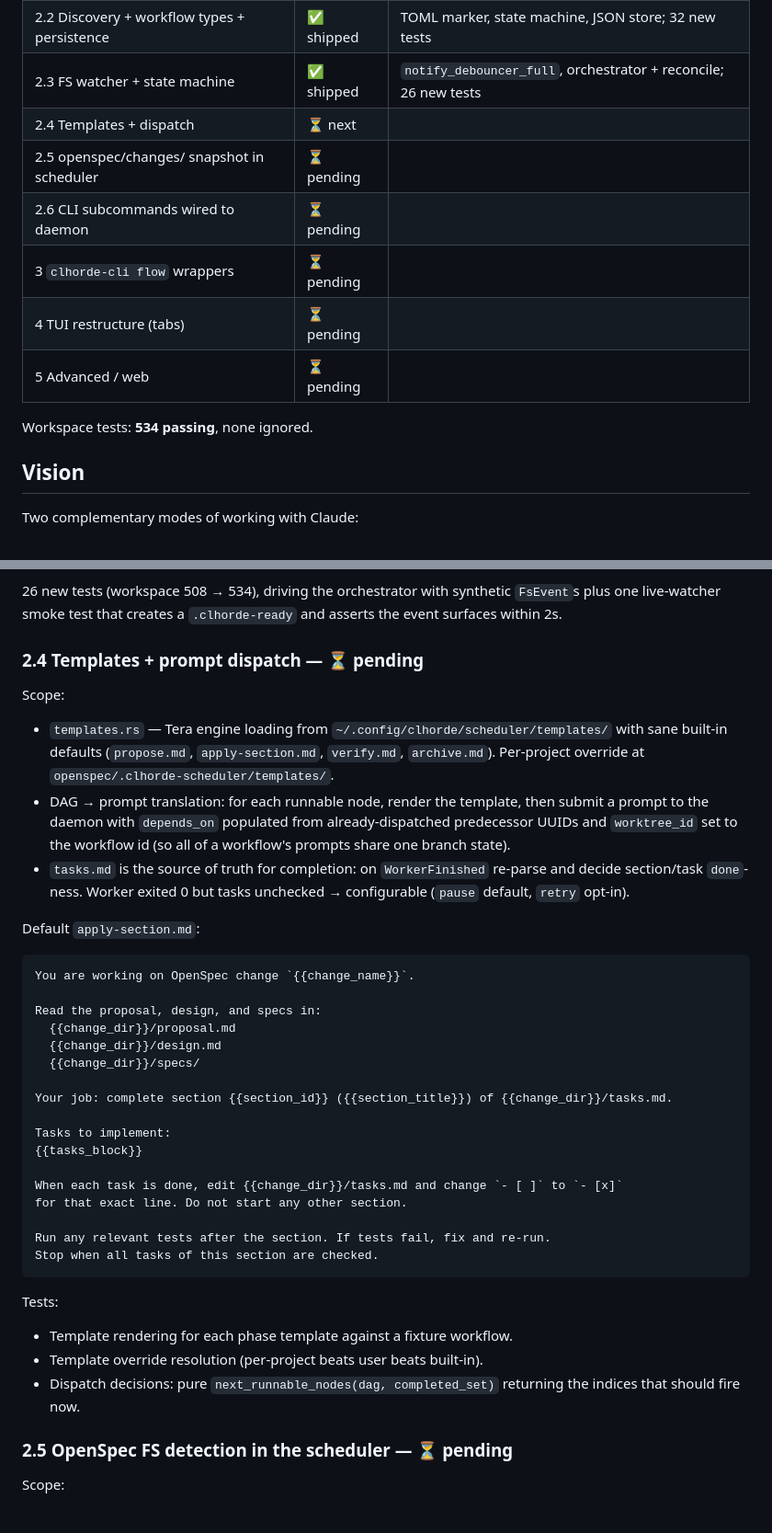
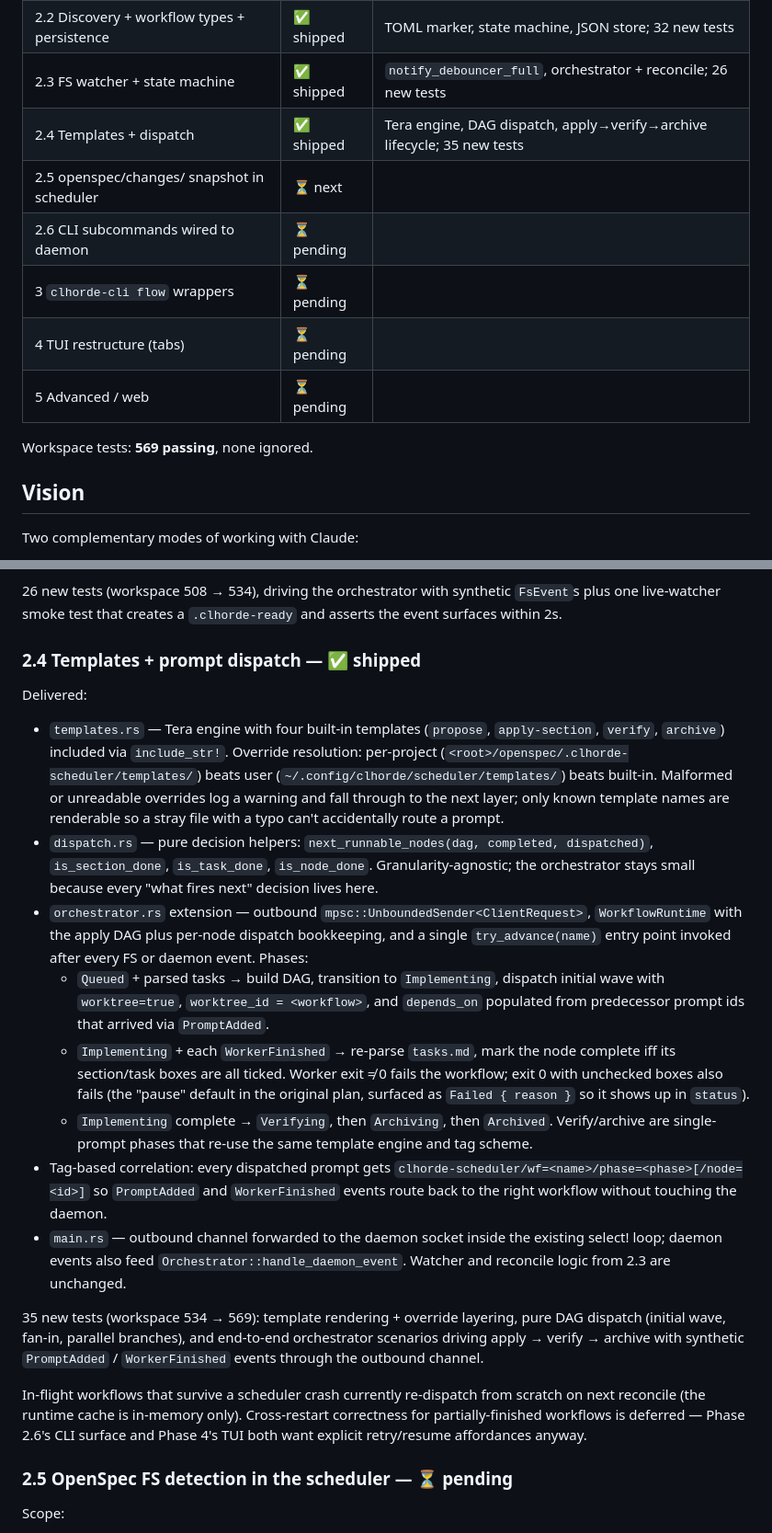
Before and after one commit to abusi/clhorde, a Markdown page: docs/plan/17-openspec-scheduler.md, 2 parts joined by grey strips. Shown at 92% size. Drawn GitHub-style.

Commit message:
docs(plan): mark Phase 2.4 as shipped
Phase 2.4 (Tera templates + prompt dispatch through the daemon) is in;
2.5 (openspec/changes/ snapshot → SetAnnotation writes) is next.

Co-Authored-By: Claude Opus 4.7 (1M context) <noreply@anthropic.com>

````diff
--- a/docs/plan/17-openspec-scheduler.md
+++ b/docs/plan/17-openspec-scheduler.md
@@ -19,14 +19,14 @@ Tracked on branch `feat/prompt-dependencies`.
 | 2.1 Binary skeleton + daemon_client | ✅ shipped | clap CLI, long-lived IPC client, reconnect loop; 17 new tests |
 | 2.2 Discovery + workflow types + persistence | ✅ shipped | TOML marker, state machine, JSON store; 32 new tests |
 | 2.3 FS watcher + state machine | ✅ shipped | `notify_debouncer_full`, orchestrator + reconcile; 26 new tests |
-| 2.4 Templates + dispatch | ⏳ next | |
-| 2.5 openspec/changes/ snapshot in scheduler | ⏳ pending | |
+| 2.4 Templates + dispatch | ✅ shipped | Tera engine, DAG dispatch, apply→verify→archive lifecycle; 35 new tests |
+| 2.5 openspec/changes/ snapshot in scheduler | ⏳ next | |
 | 2.6 CLI subcommands wired to daemon | ⏳ pending | |
 | 3   `clhorde-cli flow` wrappers | ⏳ pending | |
 | 4   TUI restructure (tabs) | ⏳ pending | |
 | 5   Advanced / web | ⏳ pending | |
 
-Workspace tests: **534 passing**, none ignored.
+Workspace tests: **569 passing**, none ignored.
 
 ## Vision
 
@@ -371,39 +371,21 @@ Delivered:
 
 26 new tests (workspace 508 → 534), driving the orchestrator with synthetic `FsEvent`s plus one live-watcher smoke test that creates a `.clhorde-ready` and asserts the event surfaces within 2s.
 
-### 2.4 Templates + prompt dispatch — ⏳ pending
+### 2.4 Templates + prompt dispatch — ✅ shipped
 
-Scope:
-- `templates.rs` — Tera engine loading from `~/.config/clhorde/scheduler/templates/` with sane built-in defaults (`propose.md`, `apply-section.md`, `verify.md`, `archive.md`). Per-project override at `openspec/.clhorde-scheduler/templates/`.
-- DAG → prompt translation: for each runnable node, render the template, then submit a prompt to the daemon with `depends_on` populated from already-dispatched predecessor UUIDs and `worktree_id` set to the workflow id (so all of a workflow's prompts share one branch state).
-- `tasks.md` is the source of truth for completion: on `WorkerFinished` re-parse and decide section/task `done`-ness. Worker exited 0 but tasks unchecked → configurable (`pause` default, `retry` opt-in).
+Delivered:
+- `templates.rs` — Tera engine with four built-in templates (`propose`, `apply-section`, `verify`, `archive`) included via `include_str!`. Override resolution: per-project (`<root>/openspec/.clhorde-scheduler/templates/`) beats user (`~/.config/clhorde/scheduler/templates/`) beats built-in. Malformed or unreadable overrides log a warning and fall through to the next layer; only known template names are renderable so a stray file with a typo can't accidentally route a prompt.
+- `dispatch.rs` — pure decision helpers: `next_runnable_nodes(dag, completed, dispatched)`, `is_section_done`, `is_task_done`, `is_node_done`. Granularity-agnostic; the orchestrator stays small because every "what fires next" decision lives here.
+- `orchestrator.rs` extension — outbound `mpsc::UnboundedSender<ClientRequest>`, `WorkflowRuntime` with the apply DAG plus per-node dispatch bookkeeping, and a single `try_advance(name)` entry point invoked after every FS or daemon event. Phases:
+  - `Queued` + parsed tasks → build DAG, transition to `Implementing`, dispatch initial wave with `worktree=true`, `worktree_id = <workflow>`, and `depends_on` populated from predecessor prompt ids that arrived via `PromptAdded`.
+  - `Implementing` + each `WorkerFinished` → re-parse `tasks.md`, mark the node complete iff its section/task boxes are all ticked. Worker exit ≠ 0 fails the workflow; exit 0 with unchecked boxes also fails (the "pause" default in the original plan, surfaced as `Failed { reason }` so it shows up in `status`).
+  - `Implementing` complete → `Verifying`, then `Archiving`, then `Archived`. Verify/archive are single-prompt phases that re-use the same template engine and tag scheme.
+- Tag-based correlation: every dispatched prompt gets `clhorde-scheduler/wf=<name>/phase=<phase>[/node=<id>]` so `PromptAdded` and `WorkerFinished` events route back to the right workflow without touching the daemon.
+- `main.rs` — outbound channel forwarded to the daemon socket inside the existing select! loop; daemon events also feed `Orchestrator::handle_daemon_event`. Watcher and reconcile logic from 2.3 are unchanged.
 
-Default `apply-section.md`:
+35 new tests (workspace 534 → 569): template rendering + override layering, pure DAG dispatch (initial wave, fan-in, parallel branches), and end-to-end orchestrator scenarios driving apply → verify → archive with synthetic `PromptAdded` / `WorkerFinished` events through the outbound channel.
 
-```
-You are working on OpenSpec change `{{change_name}}`.
-
-Read the proposal, design, and specs in:
-  {{change_dir}}/proposal.md
-  {{change_dir}}/design.md
-  {{change_dir}}/specs/
-
-Your job: complete section {{section_id}} ({{section_title}}) of {{change_dir}}/tasks.md.
-
-Tasks to implement:
-{{tasks_block}}
-
-When each task is done, edit {{change_dir}}/tasks.md and change `- [ ]` to `- [x]`
-for that exact line. Do not start any other section.
-
-Run any relevant tests after the section. If tests fail, fix and re-run.
-Stop when all tasks of this section are checked.
-```
-
-Tests:
-- Template rendering for each phase template against a fixture workflow.
-- Template override resolution (per-project beats user beats built-in).
-- Dispatch decisions: pure `next_runnable_nodes(dag, completed_set)` returning the indices that should fire now.
+In-flight workflows that survive a scheduler crash currently re-dispatch from scratch on next reconcile (the runtime cache is in-memory only). Cross-restart correctness for partially-finished workflows is deferred — Phase 2.6's CLI surface and Phase 4's TUI both want explicit retry/resume affordances anyway.
 
 ### 2.5 OpenSpec FS detection in the scheduler — ⏳ pending
 
````
Also changed, not shown: other parts of docs/plan/17-openspec-scheduler.md (+2 -2 lines).
